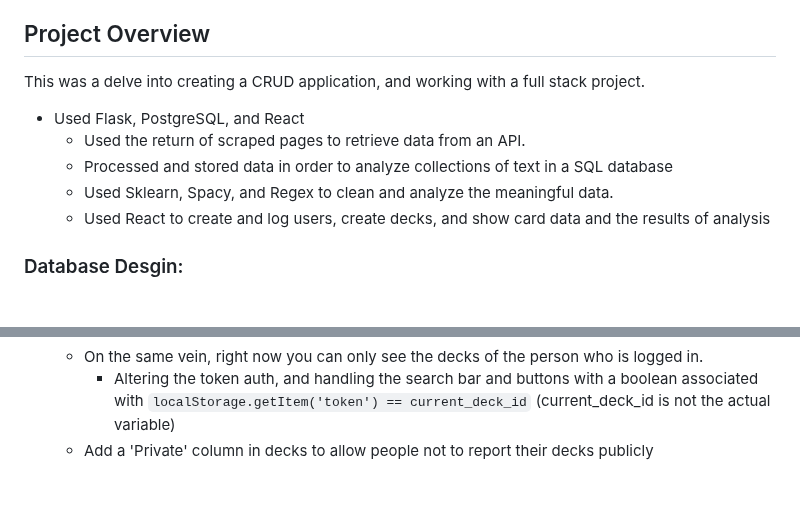
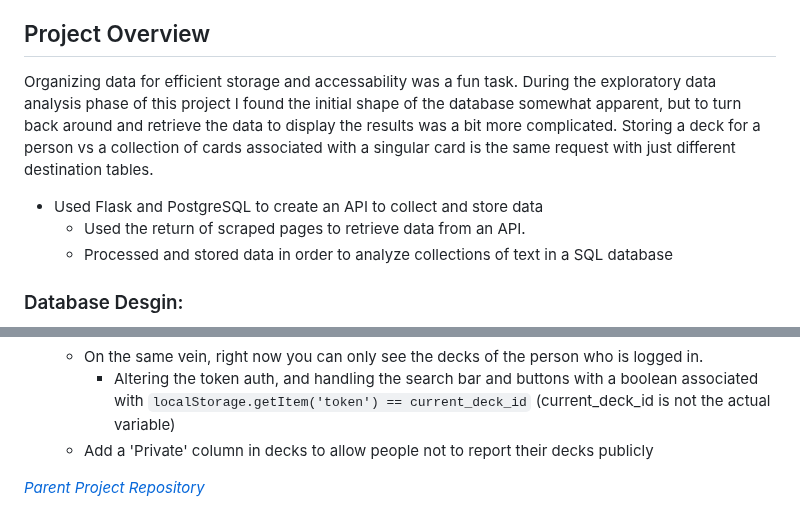
Before and after one commit to robertblindt/CommanderGrams-Backend, a Markdown page: README.md, 2 parts joined by grey strips. GitHub-like rendering; blank space fills up the shorter version.

Commit message:
alter readme to refur directory repository

```diff
--- a/README.md
+++ b/README.md
@@ -48,12 +48,10 @@ If you want to run the whole app locally, you will need to change the base API u
 
 
 ## Project Overview
-This was a delve into creating a CRUD application, and working with a full stack project.
-- Used Flask, PostgreSQL, and React
+Organizing data for efficient storage and accessability was a fun task.  During the exploratory data analysis phase of this project I found the initial shape of the database somewhat apparent, but to turn back around and retrieve the data to display the results was a bit more complicated.  Storing a deck for a person vs a collection of cards associated with a singular card is the same request with just different destination tables.
+- Used Flask and PostgreSQL to create an API to collect and store data
     - Used the return of scraped pages to retrieve data from an API.
     - Processed and stored data in order to analyze collections of text in a SQL database
-    - Used Sklearn, Spacy, and Regex to clean and analyze the meaningful data.
-    - Used React to create and log users, create decks, and show card data and the results of analysis
 
 ### Database Desgin:
 ![Database ERD](CommanderGrams_ERD.png)
@@ -88,3 +86,5 @@ The exact explanation of where data is being pulled from, and how it is being gi
     - On the same vein, right now you can only see the decks of the person who is logged in.
         - Altering the token auth, and handling the search bar and buttons with a boolean associated with `localStorage.getItem('token') == current_deck_id` (current_deck_id is not the actual variable)
     - Add a 'Private' column in decks to allow people not to report their decks publicly
+
+*[Parent Project Repository](https://github.com/robertblindt/CommanderGrams-Parent)*
```
Also changed, not shown: other parts of README.md (+1 -1 lines).
